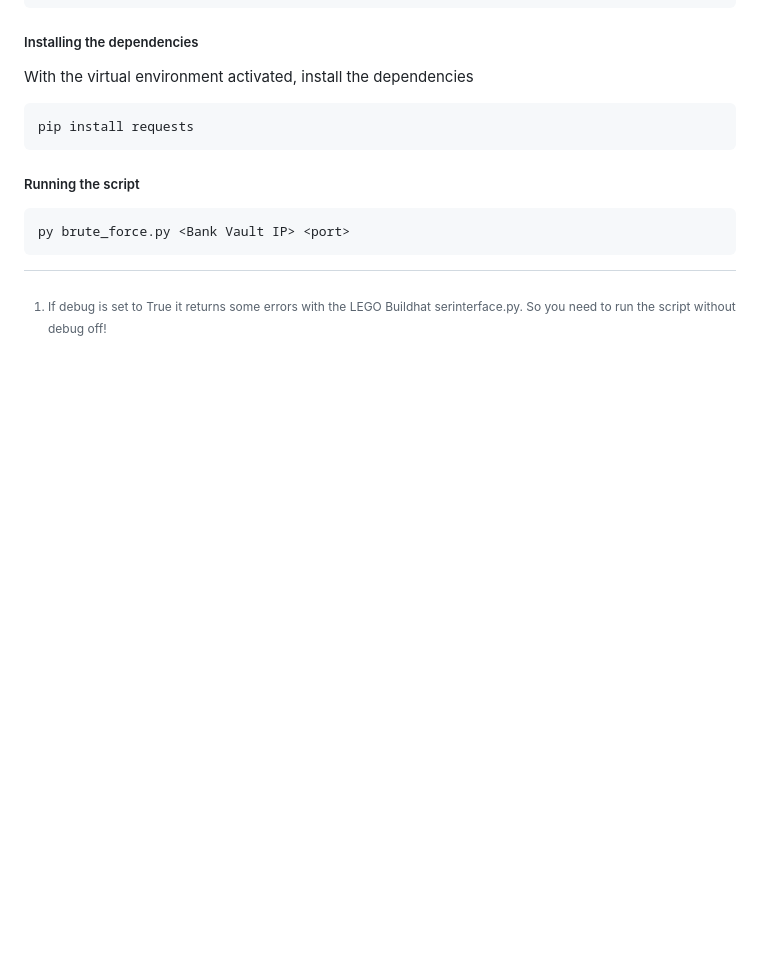
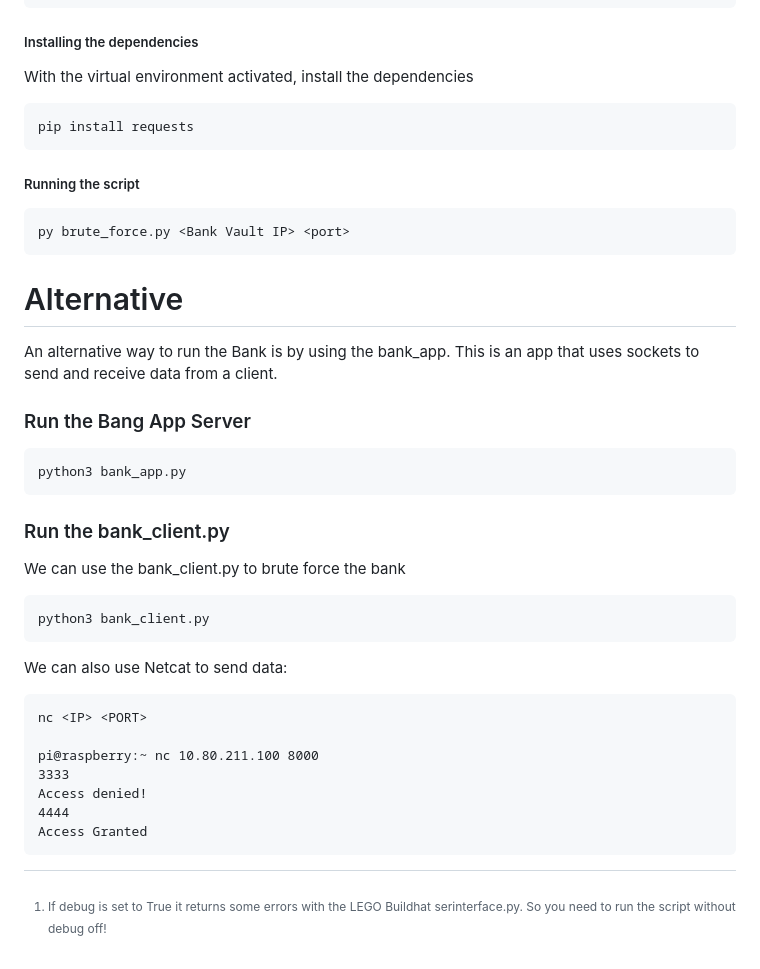
Before and after one commit to AleksHolland84/Lego_vault, a Markdown page: README.md, the part around the change. Drawn GitHub-style; blank space fills up the shorter version.

Commit message:
Update README.md
Added instructions for bank_app

````diff
--- a/README.md
+++ b/README.md
@@ -109,3 +109,30 @@ pip install requests
 ```
 py brute_force.py <Bank Vault IP> <port>
 ```
+
+
+
+# Alternative
+
+An alternative way to run the Bank is by using the bank_app. This is an app that uses sockets to send and receive data from a client.
+### Run the Bang App Server
+```
+python3 bank_app.py
+```
+
+### Run the bank_client.py
+We can use the bank_client.py to brute force the bank
+```
+python3 bank_client.py
+```
+
+We can also use Netcat to send data:
+```
+nc <IP> <PORT>
+
+pi@raspberry:~ nc 10.80.211.100 8000
+3333
+Access denied!
+4444
+Access Granted
+```
````
